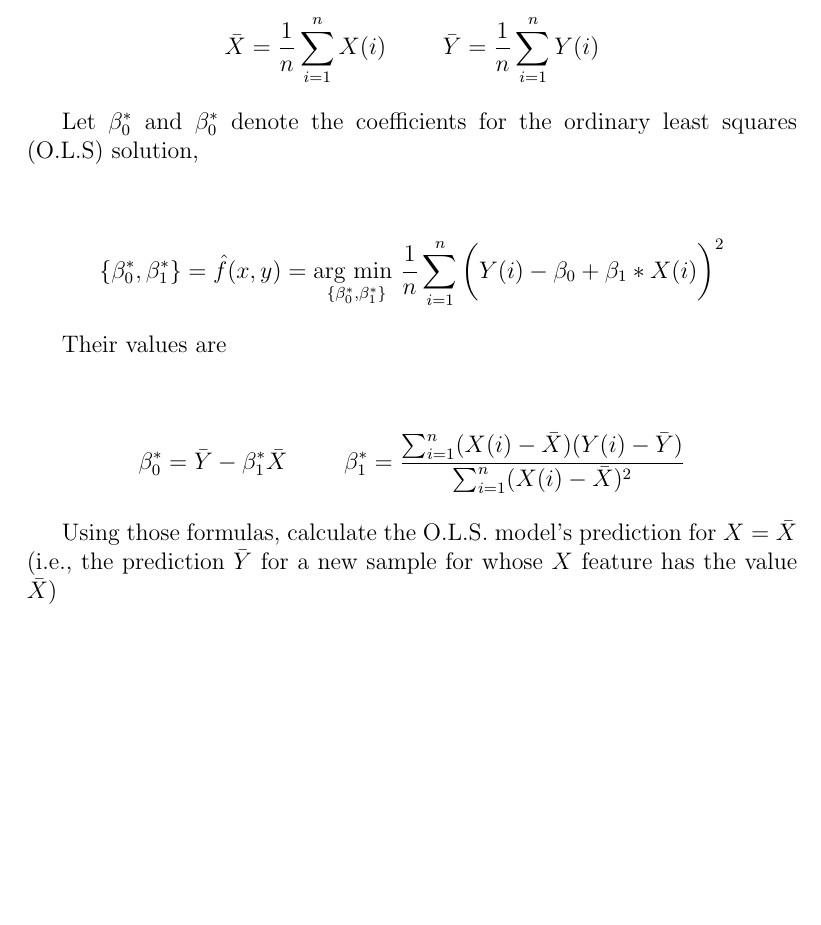
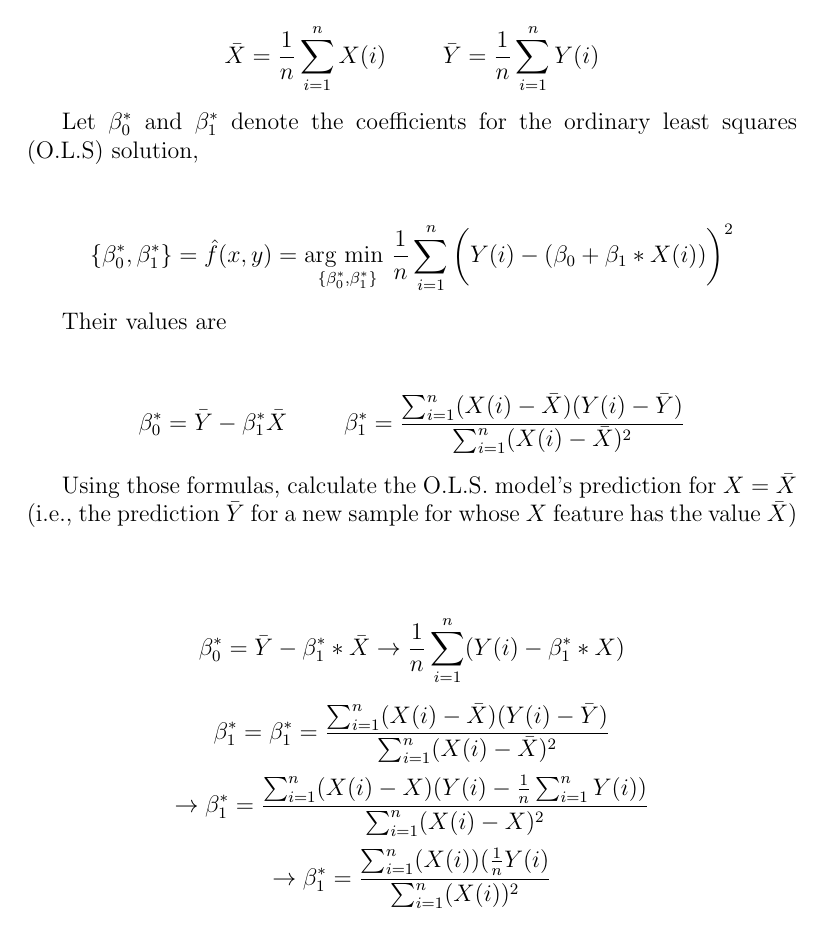
Before and after one commit to Haaduken/coms474, a LaTeX problem sheet (hw2/hw2.tex): part of page 5 of 7, cut so that both start at the same text, the shorter picture padded with empty space. Compiled offline with pdfLaTeX.

Commit message:
not sure what changed, but here you go lol

```diff
--- a/hw2/hw2.tex
+++ b/hw2/hw2.tex
@@ -98,11 +98,11 @@ Suppose we have a data set with one feature $X$ to predict another feature $Y$.
     \]
 \end{center}
 
-Let $\beta_{0}^{*}$ and $\beta_{0}^{*}$ denote the coefficients for the ordinary least squares (O.L.S) solution,
+Let $\beta_{0}^{*}$ and $\beta_{1}^{*}$ denote the coefficients for the ordinary least squares (O.L.S) solution,
 
 \begin{center}
     \[
-        \{\beta_{0}^{*}, \beta_{1}^{*}\} = \hat{f}(x,y) = \underset{\{\beta_{0}^{*}, \beta_{1}^{*}\}}{\text{arg min }}\frac{1}{n}\sum_{i = 1}^{n} \bigg( Y(i) - \beta_0 + \beta_1*X(i) \bigg) ^2
+        \{\beta_{0}^{*}, \beta_{1}^{*}\} = \hat{f}(x,y) = \underset{\{\beta_{0}^{*}, \beta_{1}^{*}\}}{\text{arg min }}\frac{1}{n}\sum_{i = 1}^{n} \bigg( Y(i) - (\beta_0 + \beta_1*X(i) )\bigg) ^2
     \]
 \end{center}
 
@@ -116,7 +116,21 @@ Their values are
     \]
 \end{center}
 
-Using those formulas, calculate the O.L.S. model's prediction for $ X = \bar{X}$ (i.e., the prediction $\bar{Y}$ for a new sample for whose $X$ feature has the value $\bar{X}$)
+Using those formulas, calculate the O.L.S. model's prediction for $ X = \bar{X}$ (i.e., the prediction $\bar{Y}$ for a new sample for whose $X$ feature has the value $\bar{X}$)\\
+
+\begin{center}
+    \[
+        \beta_0^* = \bar{Y} - \beta_1^* * \bar{X} \rightarrow \frac{1}{n}\sum_{i = 1}^{n}(Y(i) - \beta_1^* * X)
+    \]
+    \[
+        \beta_1^* =
+        \beta_{1}^{*} = \frac{\sum_{i = 1}^{n}(X(i) - \bar{X})(Y(i)-\bar{Y})}{\sum_{i = 1}^{n}(X(i)-\bar{X})^2}
+    \]\[
+        \rightarrow \beta_{1}^{*} = \frac{\sum_{i = 1}^{n}(X(i) - X)(Y(i)-\frac{1}{n}\sum_{i = 1}^{n}Y(i))}{\sum_{i = 1}^{n}(X(i)-X)^2}
+    \]\[
+        \rightarrow \beta_{1}^{*} = \frac{\sum_{i = 1}^{n}(X(i))(\frac{1}{n}Y(i)}{\sum_{i = 1}^{n}(X(i))^2}
+    \]
+\end{center}
 
 \pagebreak
 \section*{Problem 4}
```
Also changed, not shown: hw2/hw2.pdf, hw2/hw2.tex (8 more changed lines).
